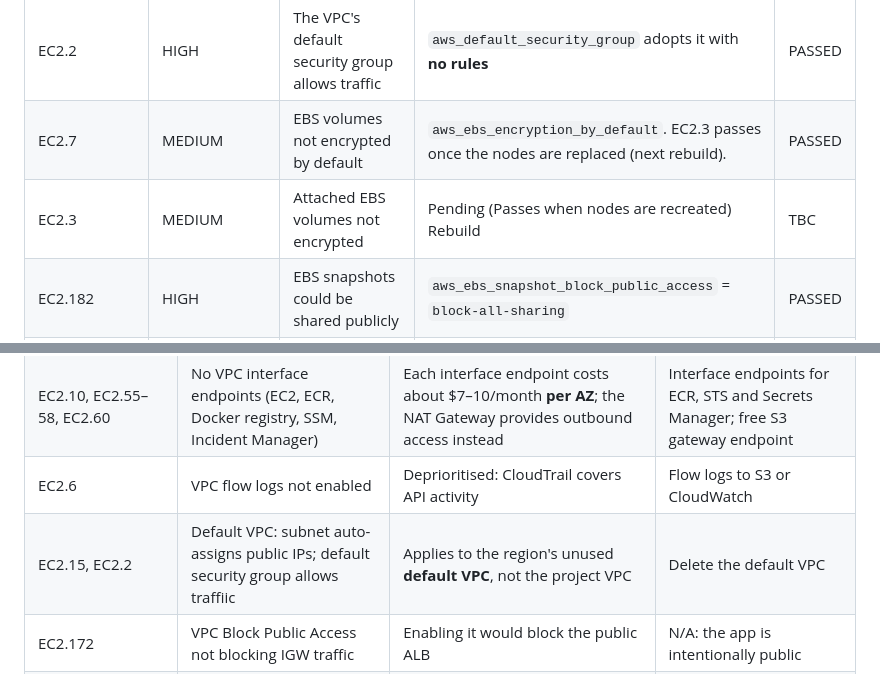
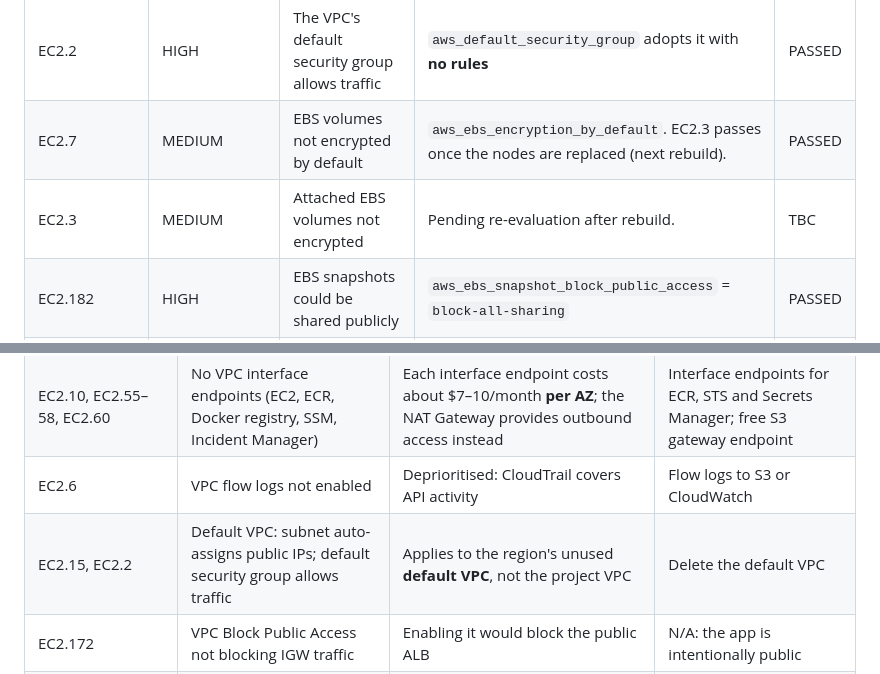
Before and after one commit to iD0omb/devsecops-contact-form, a Markdown page: docs/security-hub.md, 2 parts joined by grey strips. GitHub-like rendering.

Commit message:
Update Security Hub status on EC2.3 evaluation; fix typo

```diff
--- a/docs/security-hub.md
+++ b/docs/security-hub.md
@@ -46,7 +46,7 @@ All fixes are in Terraform, so they're applied on every rebuild.
 | -------------------------- | ----------- | ----------------------------------------------- | ---------------------------------------------------------------------------------------------------------------- | ------ |
 | EC2.2                      | HIGH        | The VPC's default security group allows traffic | `aws_default_security_group` adopts it with **no rules**                                                         | PASSED |
 | EC2.7                      | MEDIUM      | EBS volumes not encrypted by default            | `aws_ebs_encryption_by_default`. EC2.3 passes once the nodes are replaced (next rebuild).                        | PASSED |
-| EC2.3                      | MEDIUM      | Attached EBS volumes not encrypted            | Pending (Passes when nodes are recreated) Rebuild                                                                                     | TBC    |
+| EC2.3                      | MEDIUM      | Attached EBS volumes not encrypted            | Pending re-evaluation after rebuild.                                                                                     | TBC    |
 | EC2.182                    | HIGH        | EBS snapshots could be shared publicly          | `aws_ebs_snapshot_block_public_access` = `block-all-sharing`                                                     | PASSED |
 | SSM.7                      | CRITICAL    | SSM documents could be shared publicly          | `aws_ssm_service_setting` disabling public sharing                                                               | PASSED |
 | IAM.7, IAM.15, IAM.16      | MEDIUM/LOW  | Weak or missing account password policy         | `aws_iam_account_password_policy`: 14+ characters, all character types, 24 remembered                            | PASSED |
@@ -75,7 +75,7 @@ aws securityhub get-findings \
 | EKS.1                                  | EKS endpoint is publicly accessible                                           | Restricted to a single admin IP (/32); private endpoint access is also on                                                      | Private endpoint only, via VPN or bastion                                      |
 | EC2.10, EC2.55–58, EC2.60              | No VPC interface endpoints (EC2, ECR, Docker registry, SSM, Incident Manager) | Each interface endpoint costs about $7–10/month **per AZ**; the NAT Gateway provides outbound access instead                   | Interface endpoints for ECR, STS and Secrets Manager; free S3 gateway endpoint |
 | EC2.6                                  | VPC flow logs not enabled                                                     | Deprioritised: CloudTrail covers API activity                                                                                  | Flow logs to S3 or CloudWatch                                                  |
-| EC2.15, EC2.2                                 | Default VPC: subnet auto-assigns public IPs; default security group allows traffiic  | Applies to the region's unused **default VPC**, not the project VPC                                                            | Delete the default VPC                                                         |
+| EC2.15, EC2.2                                 | Default VPC: subnet auto-assigns public IPs; default security group allows traffic  | Applies to the region's unused **default VPC**, not the project VPC                                                            | Delete the default VPC                                                         |
 | EC2.172                                | VPC Block Public Access not blocking IGW traffic                              | Enabling it would block the public ALB                                                                                         | N/A: the app is intentionally public                                           |
 | EC2.17                                 | Instances use multiple network interfaces                                     | By design: the VPC CNI attaches extra ENIs to give pods VPC IPs                                                                | N/A                                                                            |
 | RDS.5                                  | RDS not Multi-AZ                                                              | Doubles database cost; it's an availability trade-off, not a security one                                                      | Multi-AZ                                                                       |
```
